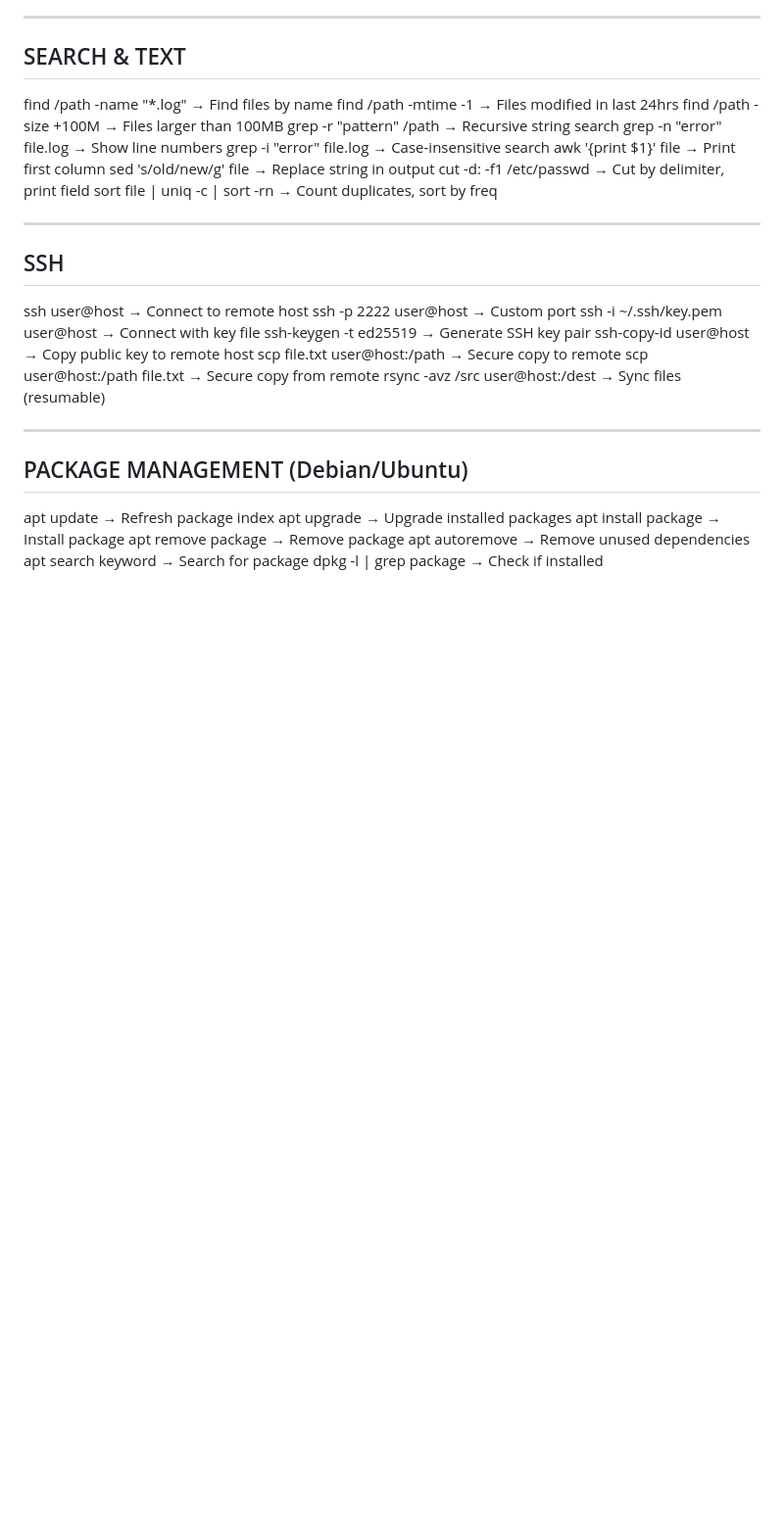
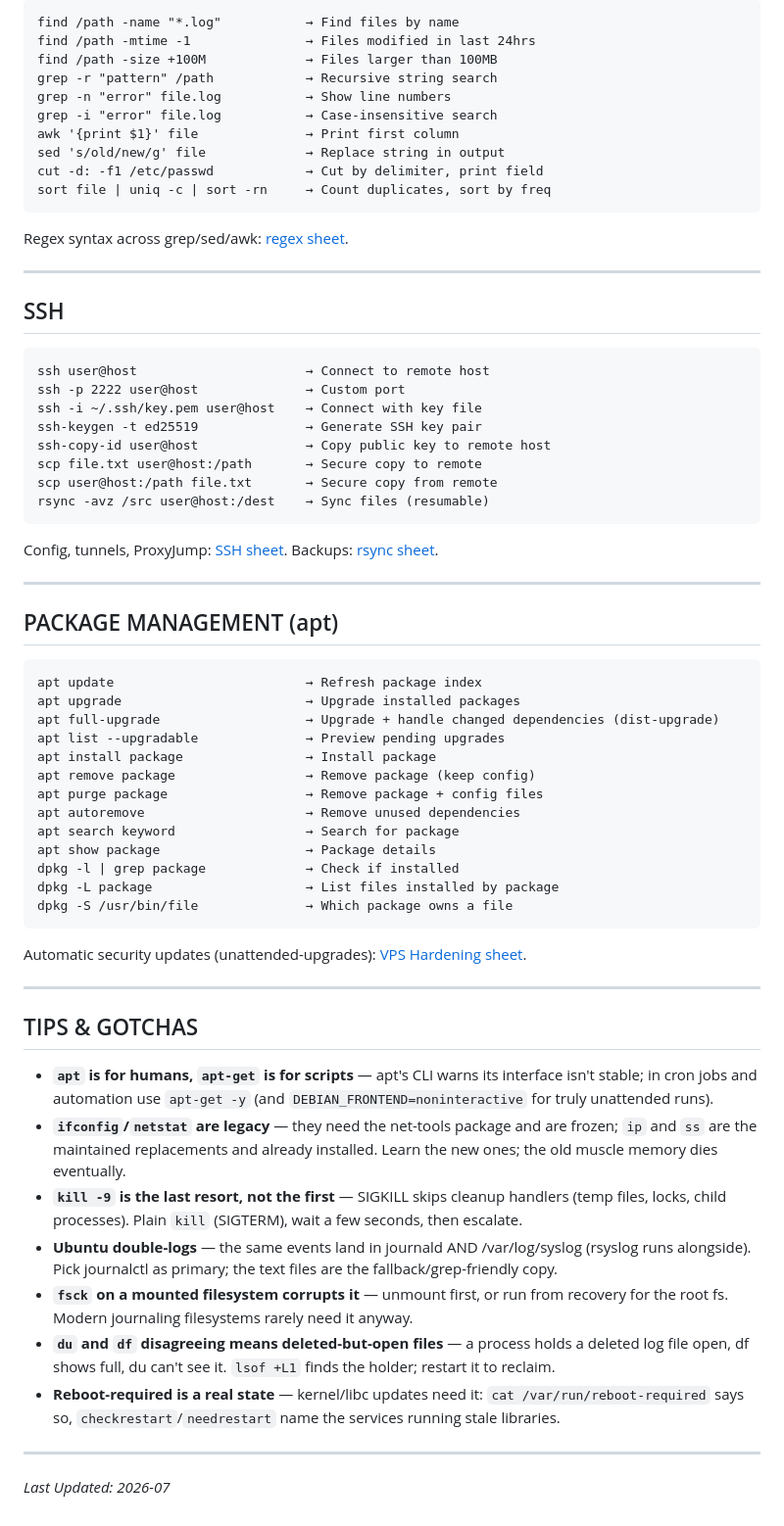
Before and after one commit to CryptoAI-Jedi/dev-cheatsheets, a Markdown page: linux_debian_ubuntu_cheatsheet.md, the part around one of its changes. Shown at 98% size. Drawn GitHub-style; blank space fills up the shorter version.

````diff
--- a/linux_debian_ubuntu_cheatsheet.md
+++ b/linux_debian_ubuntu_cheatsheet.md
@@ -146,11 +191,15 @@ awk '{print $1}' file              → Print first column
 sed 's/old/new/g' file             → Replace string in output
 cut -d: -f1 /etc/passwd            → Cut by delimiter, print field
 sort file | uniq -c | sort -rn     → Count duplicates, sort by freq
+```
+
+Regex syntax across grep/sed/awk: [regex sheet](regex_cheatsheet.md).
 
 ---
 
 ## SSH
 
+```text
 ssh user@host                      → Connect to remote host
 ssh -p 2222 user@host              → Custom port
 ssh -i ~/.ssh/key.pem user@host    → Connect with key file
@@ -159,15 +208,43 @@ ssh-copy-id user@host              → Copy public key to remote host
 scp file.txt user@host:/path       → Secure copy to remote
 scp user@host:/path file.txt       → Secure copy from remote
 rsync -avz /src user@host:/dest    → Sync files (resumable)
+```
+
+Config, tunnels, ProxyJump: [SSH sheet](ssh_cheatsheet.md). Backups: [rsync sheet](rsync_backup_cheatsheet.md).
 
 ---
 
-## PACKAGE MANAGEMENT (Debian/Ubuntu)
+## PACKAGE MANAGEMENT (apt)
 
+```text
 apt update                         → Refresh package index
 apt upgrade                        → Upgrade installed packages
+apt full-upgrade                   → Upgrade + handle changed dependencies (dist-upgrade)
+apt list --upgradable              → Preview pending upgrades
 apt install package                → Install package
-apt remove package                 → Remove package
+apt remove package                 → Remove package (keep config)
+apt purge package                  → Remove package + config files
 apt autoremove                     → Remove unused dependencies
 apt search keyword                 → Search for package
+apt show package                   → Package details
 dpkg -l | grep package             → Check if installed
+dpkg -L package                    → List files installed by package
+dpkg -S /usr/bin/file              → Which package owns a file
+```
+
+Automatic security updates (unattended-upgrades): [VPS Hardening sheet](vps_hardening_cheatsheet.md).
+
+---
+
+## TIPS & GOTCHAS
+
+- **`apt` is for humans, `apt-get` is for scripts** — apt's CLI warns its interface isn't stable; in cron jobs and automation use `apt-get -y` (and `DEBIAN_FRONTEND=noninteractive` for truly unattended runs).
+- **`ifconfig`/`netstat` are legacy** — they need the net-tools package and are frozen; `ip` and `ss` are the maintained replacements and already installed. Learn the new ones; the old muscle memory dies eventually.
+- **`kill -9` is the last resort, not the first** — SIGKILL skips cleanup handlers (temp files, locks, child processes). Plain `kill` (SIGTERM), wait a few seconds, then escalate.
+- **Ubuntu double-logs** — the same events land in journald AND /var/log/syslog (rsyslog runs alongside). Pick journalctl as primary; the text files are the fallback/grep-friendly copy.
+- **`fsck` on a mounted filesystem corrupts it** — unmount first, or run from recovery for the root fs. Modern journaling filesystems rarely need it anyway.
+- **`du` and `df` disagreeing means deleted-but-open files** — a process holds a deleted log file open, df shows full, du can't see it. `lsof +L1` finds the holder; restart it to reclaim.
+- **Reboot-required is a real state** — kernel/libc updates need it: `cat /var/run/reboot-required` says so, `checkrestart`/`needrestart` name the services running stale libraries.
+
+---
+*Last Updated: 2026-07*
````
Also changed, not shown: other parts of linux_debian_ubuntu_cheatsheet.md (+62 -17 lines).
